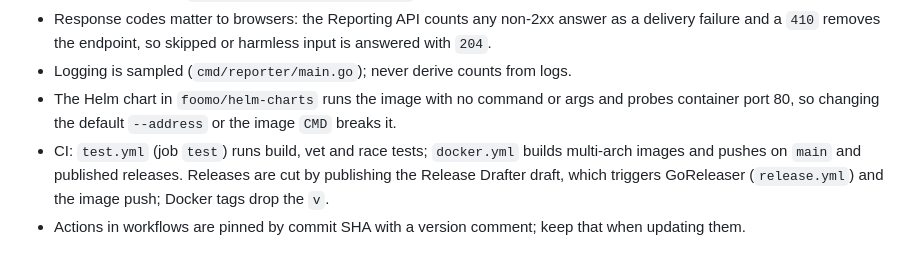
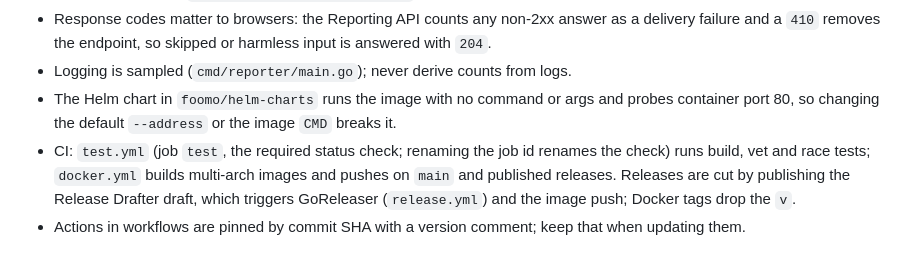
Before and after one commit to foomo/csp-reporter, a Markdown page: AGENTS.md, the part around the change. GitHub-like rendering.

```diff
--- a/AGENTS.md
+++ b/AGENTS.md
@@ -38,5 +38,5 @@ Go is pinned to 1.27.3 in both `go.mod` files and in both Dockerfiles; CI reads
 - Response codes matter to browsers: the Reporting API counts any non-2xx answer as a delivery failure and a `410` removes the endpoint, so skipped or harmless input is answered with `204`.
 - Logging is sampled (`cmd/reporter/main.go`); never derive counts from logs.
 - The Helm chart in `foomo/helm-charts` runs the image with no command or args and probes container port 80, so changing the default `--address` or the image `CMD` breaks it.
-- CI: `test.yml` (job `test`) runs build, vet and race tests; `docker.yml` builds multi-arch images and pushes on `main` and published releases. Releases are cut by publishing the Release Drafter draft, which triggers GoReleaser (`release.yml`) and the image push; Docker tags drop the `v`.
+- CI: `test.yml` (job `test`, the required status check; renaming the job id renames the check) runs build, vet and race tests; `docker.yml` builds multi-arch images and pushes on `main` and published releases. Releases are cut by publishing the Release Drafter draft, which triggers GoReleaser (`release.yml`) and the image push; Docker tags drop the `v`.
 - Actions in workflows are pinned by commit SHA with a version comment; keep that when updating them.
```
Also changed, not shown: README.md (+5 -4 lines).
